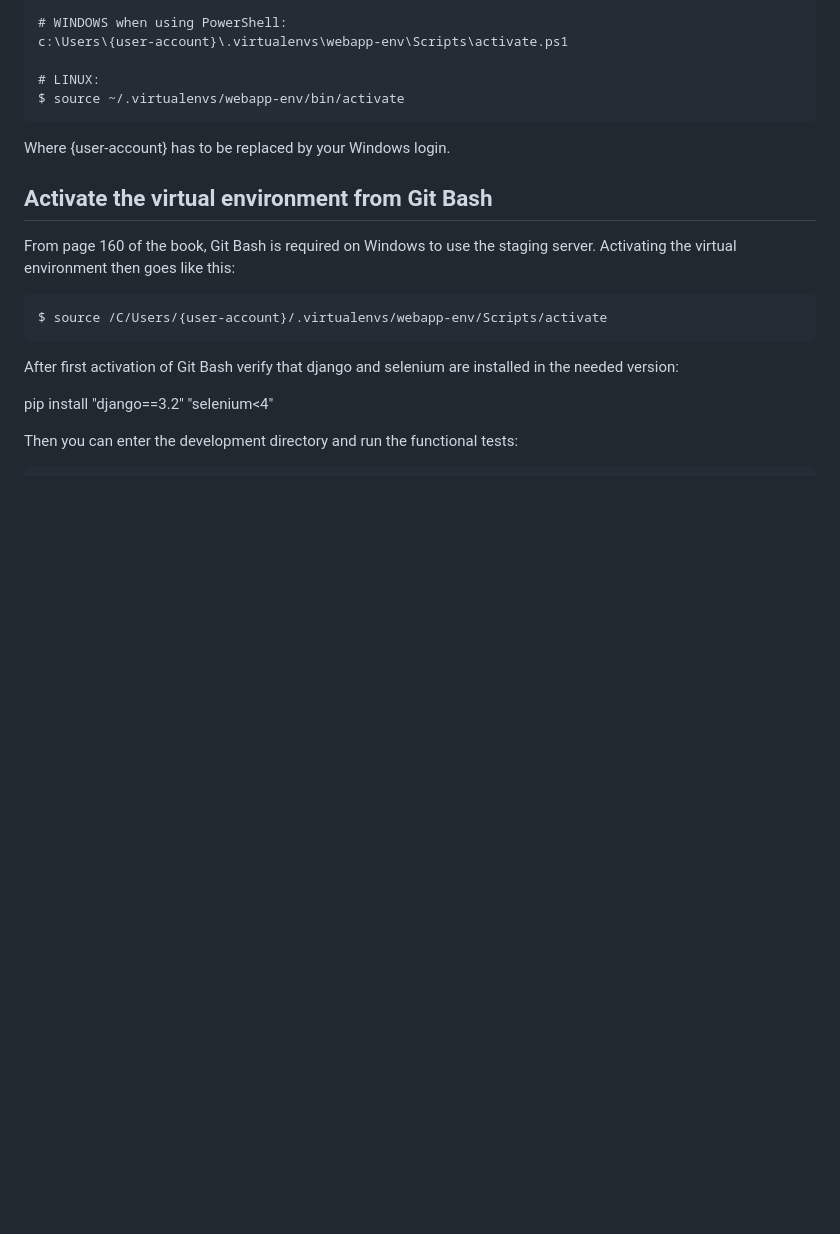
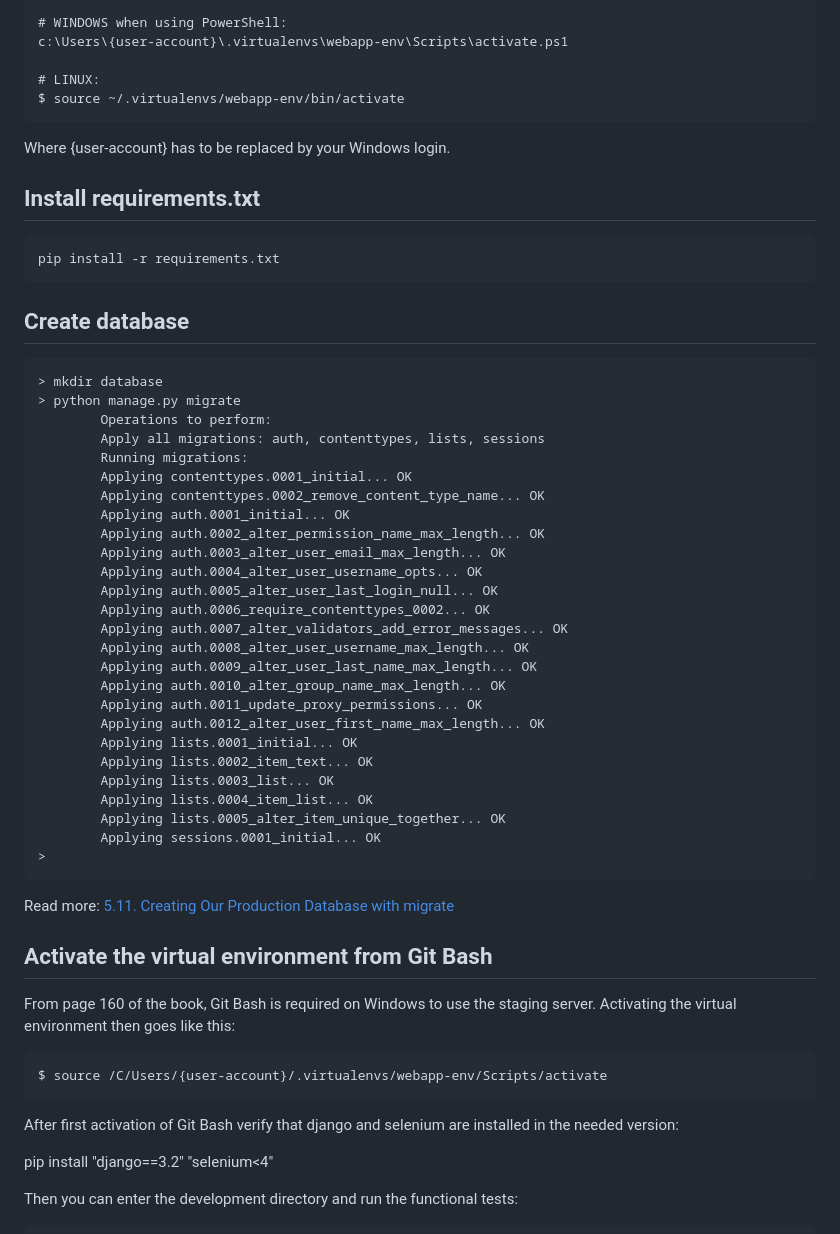
Before and after one commit to rosneru/Superlists-2, a Markdown page: README.md, the part around the change. GitHub-like rendering; blank space fills up the shorter version.

```diff
--- a/README.md
+++ b/README.md
@@ -35,6 +35,42 @@ To activate the environment call:
     $ source ~/.virtualenvs/webapp-env/bin/activate
 
 Where {user-account} has to be replaced by your Windows login.
+
+## Install requirements.txt
+
+    pip install -r requirements.txt
+
+## Create database
+
+    > mkdir database
+    > python manage.py migrate
+            Operations to perform:
+            Apply all migrations: auth, contenttypes, lists, sessions
+            Running migrations:
+            Applying contenttypes.0001_initial... OK
+            Applying contenttypes.0002_remove_content_type_name... OK
+            Applying auth.0001_initial... OK
+            Applying auth.0002_alter_permission_name_max_length... OK
+            Applying auth.0003_alter_user_email_max_length... OK
+            Applying auth.0004_alter_user_username_opts... OK
+            Applying auth.0005_alter_user_last_login_null... OK
+            Applying auth.0006_require_contenttypes_0002... OK
+            Applying auth.0007_alter_validators_add_error_messages... OK
+            Applying auth.0008_alter_user_username_max_length... OK
+            Applying auth.0009_alter_user_last_name_max_length... OK
+            Applying auth.0010_alter_group_name_max_length... OK
+            Applying auth.0011_update_proxy_permissions... OK
+            Applying auth.0012_alter_user_first_name_max_length... OK
+            Applying lists.0001_initial... OK
+            Applying lists.0002_item_text... OK
+            Applying lists.0003_list... OK
+            Applying lists.0004_item_list... OK
+            Applying lists.0005_alter_item_unique_together... OK
+            Applying sessions.0001_initial... OK
+    >
+
+Read more:
+[5.11. Creating Our Production Database with migrate](https://www.obeythetestinggoat.com/book/chapter_05_post_and_database.html#_creating_our_production_database_with_migrate)
 
 ## Activate the virtual environment from Git Bash
 
```
